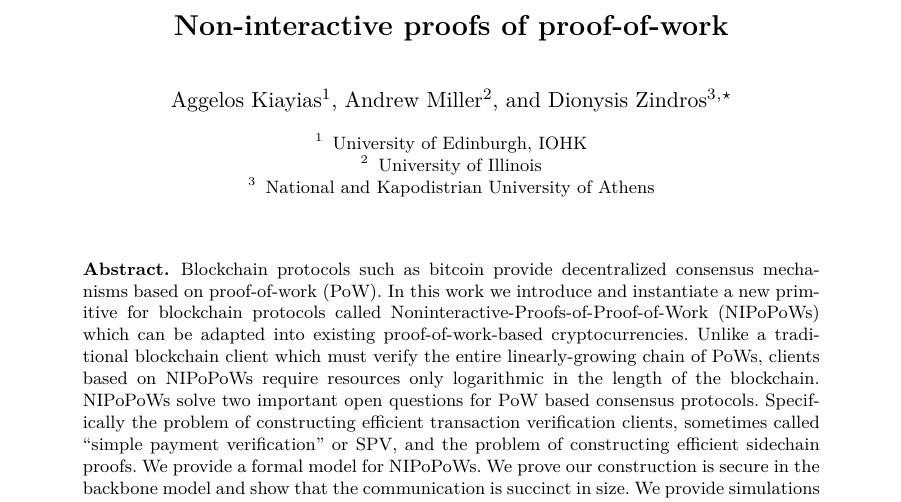
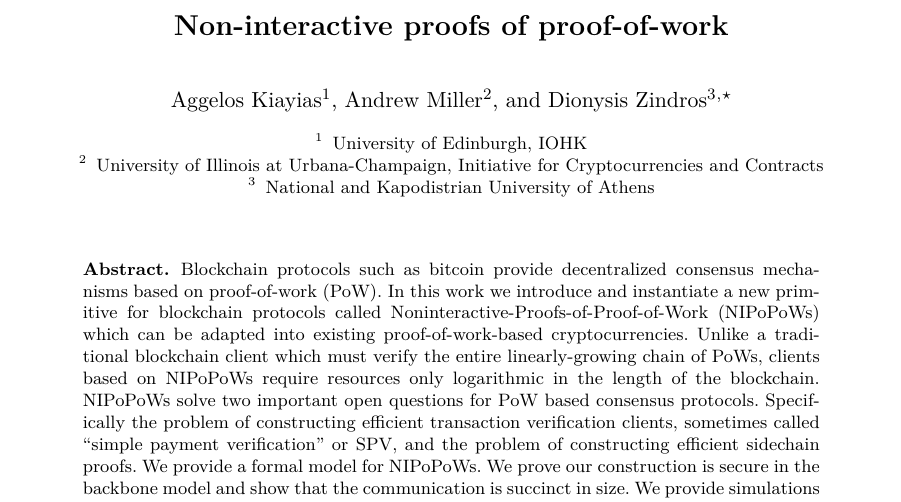
Before and after one commit to dionyziz/popow, a LaTeX thesis (whitepaper/nipopows-single.tex, which reads whitepaper/title.tex): part of page 1 of 36, cut so that both start at the same text. Compiled offline with pdfLaTeX.

Commit message:
andrew's affiliations

```diff
--- a/whitepaper/title.tex
+++ b/whitepaper/title.tex
@@ -6,6 +6,6 @@
         % \email{akiayias@inf.ed.ac.uk}, \email{amiller@cs.umd.edu}, \email{dionyziz@di.uoa.gr}
 \institute{
            University of Edinburgh, IOHK \and
-           University of Illinois \and
+           University of Illinois at Urbana-Champaign, Initiative for Cryptocurrencies and Contracts \and
            National and Kapodistrian University of Athens}
 \maketitle
```
